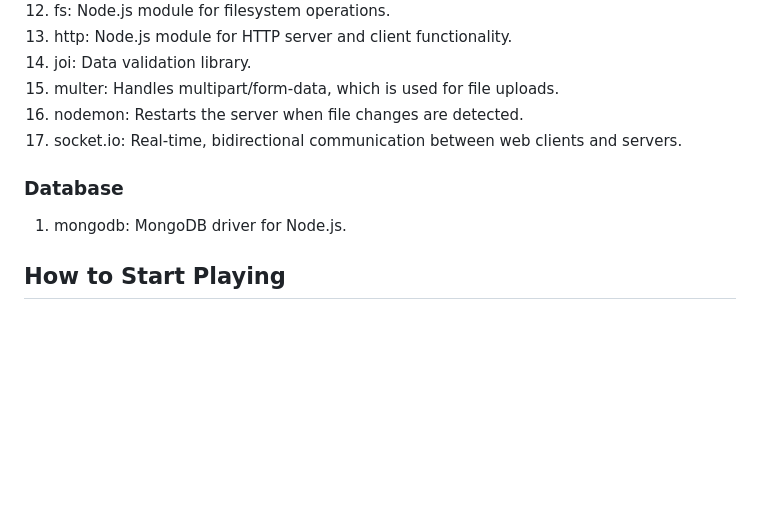
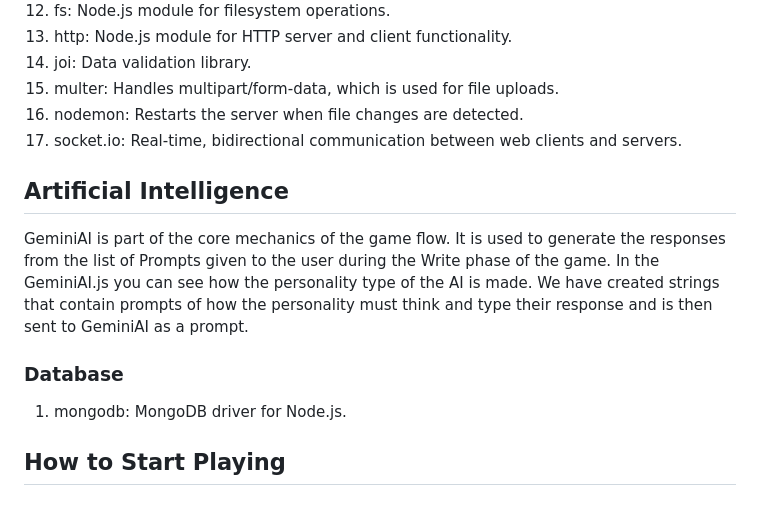
Before and after one commit to Beijzum/2800-202410-DTC04, a Markdown page: README.md, the part around the change printed below. Drawn GitHub-style; blank space fills up the shorter version.

```diff
--- a/README.md
+++ b/README.md
@@ -67,9 +71,13 @@ localhost:3000
 16. nodemon: Restarts the server when file changes are detected.
 17. socket.io: Real-time, bidirectional communication between web clients and servers.
 
+## Artificial Intelligence
+GeminiAI is part of the core mechanics of the game flow. It is used to generate the responses from the list of Prompts given to the user during the Write phase of the game. In the GeminiAI.js you can see how the personality type of the AI
+is made. We have created strings that contain prompts of how the personality must think and type their response and is then sent to GeminiAI as a prompt.
+
+
 ### Database
 1. mongodb: MongoDB driver for Node.js.
-
 
 ## How to Start Playing
 
```
Also changed, not shown: other parts of README.md (+24 -20 lines).
